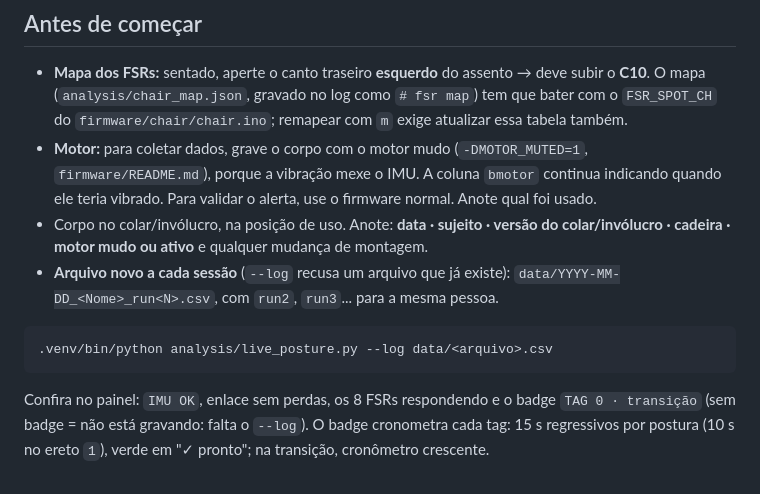
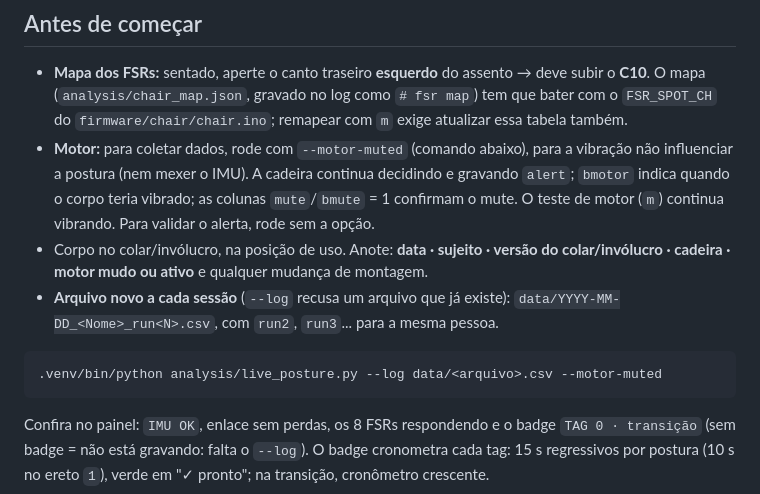
Before and after one commit to SmokeTag/posture-monitoring-system, a Markdown page: docs/protocolo-captura.md, the part around the change. GitHub-like rendering.

````diff
--- a/docs/protocolo-captura.md
+++ b/docs/protocolo-captura.md
@@ -43,10 +43,11 @@ do log.
   deve subir o **C10**. O mapa (`analysis/chair_map.json`, gravado no log como
   `# fsr map`) tem que bater com o `FSR_SPOT_CH` do `firmware/chair/chair.ino`;
   remapear com `m` exige atualizar essa tabela também.
-- **Motor:** para coletar dados, grave o corpo com o motor mudo
-  (`-DMOTOR_MUTED=1`, `firmware/README.md`), porque a vibração mexe o IMU. A
-  coluna `bmotor` continua indicando quando ele teria vibrado. Para validar o
-  alerta, use o firmware normal. Anote qual foi usado.
+- **Motor:** para coletar dados, rode com `--motor-muted` (comando abaixo),
+  para a vibração não influenciar a postura (nem mexer o IMU). A cadeira
+  continua decidindo e gravando `alert`; `bmotor` indica quando o corpo
+  teria vibrado; as colunas `mute`/`bmute` = 1 confirmam o mute. O teste de
+  motor (`m`) continua vibrando. Para validar o alerta, rode sem a opção.
 - Corpo no colar/invólucro, na posição de uso. Anote: **data · sujeito ·
   versão do colar/invólucro · cadeira · motor mudo ou ativo** e qualquer
   mudança de montagem.
@@ -54,7 +55,7 @@ do log.
   `data/YYYY-MM-DD_<Nome>_run<N>.csv`, com `run2`, `run3`... para a mesma pessoa.
 
 ```bash
-.venv/bin/python analysis/live_posture.py --log data/<arquivo>.csv
+.venv/bin/python analysis/live_posture.py --log data/<arquivo>.csv --motor-muted
 ```
 
 Confira no painel: `IMU OK`, enlace sem perdas, os 8 FSRs respondendo e o
````
Also changed, not shown: AGENTS.md (+5 -1 lines), docs/guia-live-posture.md (+14 -3 lines).
